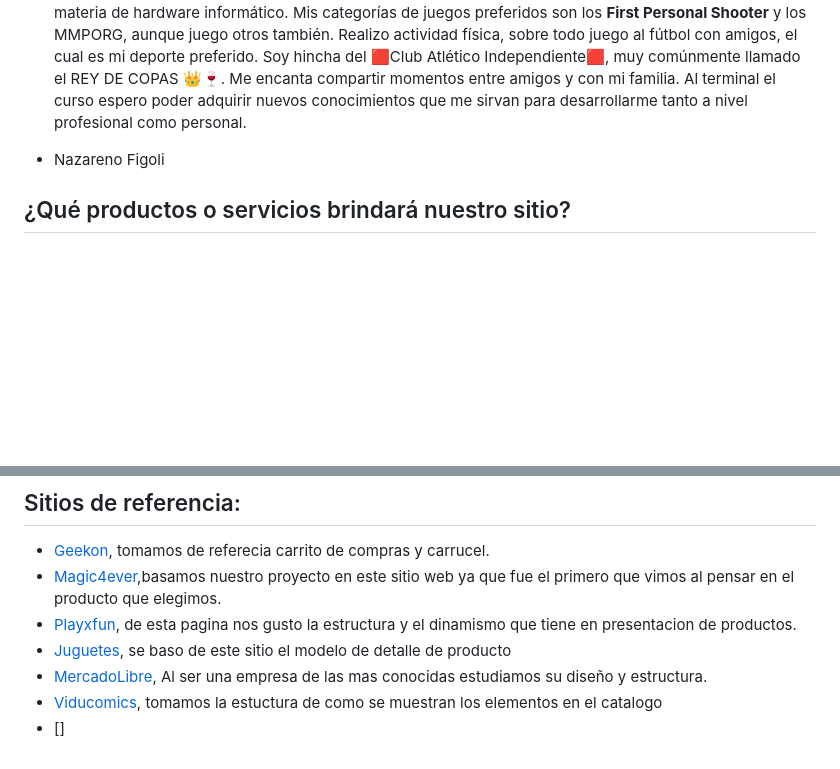
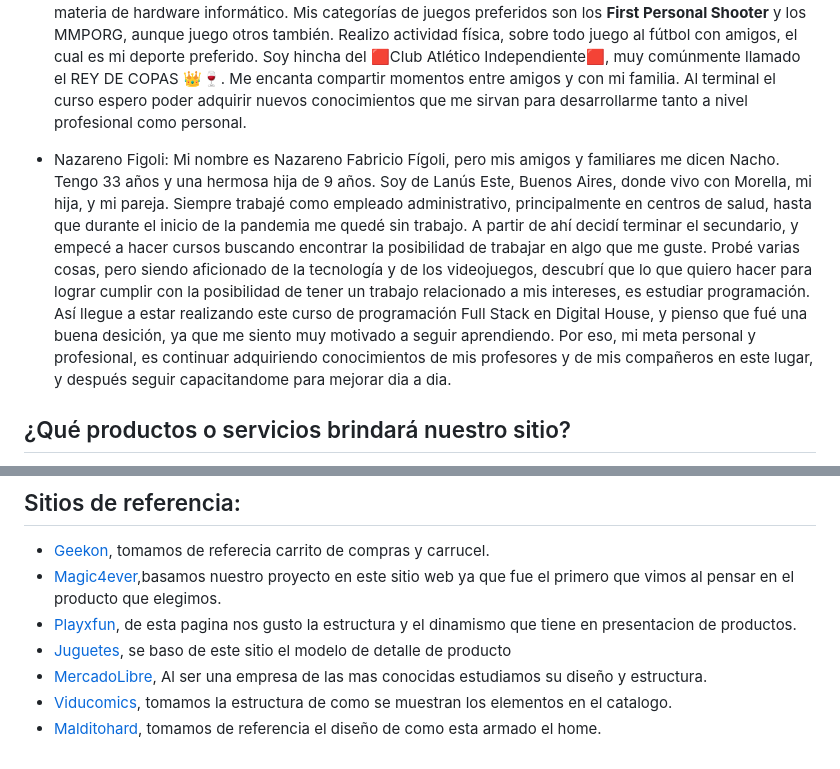
Before and after one commit to nazarenofigoli/grupo_1_puntocoleccion, a Markdown page: README.md, 2 parts joined by grey strips. GitHub-like rendering; blank space fills up the shorter version.

Commit message:
Agregue mi presentación al archivo README.md

```diff
--- a/README.md
+++ b/README.md
@@ -13,7 +13,7 @@ Realizo actividad física, sobre todo juego al fútbol con amigos, el cual es mi
 Me encanta compartir momentos entre amigos y con mi familia.
 Al terminal el curso espero poder adquirir nuevos conocimientos que me sirvan para desarrollarme tanto a nivel profesional como personal.
 
-* Nazareno Figoli
+* Nazareno Figoli: Mi nombre es Nazareno Fabricio Fígoli, pero mis amigos y familiares me dicen Nacho. Tengo 33 años y una hermosa hija de 9 años. Soy  de Lanús Este, Buenos Aires, donde vivo con Morella, mi hija, y mi pareja. Siempre trabajé como empleado administrativo, principalmente en centros de salud, hasta que durante el inicio de la pandemia me quedé sin trabajo. A partir de ahí decidí terminar el secundario, y empecé a hacer cursos buscando encontrar la posibilidad de trabajar en algo que me guste. Probé varias cosas, pero siendo aficionado de la tecnología y de los videojuegos, descubrí que lo que quiero hacer para lograr cumplir con la posibilidad de tener un trabajo relacionado a mis intereses, es estudiar programación. Así llegue a estar realizando este curso de programación Full Stack en Digital House, y pienso que fué una buena desición, ya que me siento muy motivado a seguir aprendiendo. Por eso, mi meta personal y profesional, es continuar adquiriendo conocimientos de mis profesores y de mis compañeros en este lugar, y después seguir capacitandome para mejorar dia a dia.
 ## ¿Qué productos o servicios brindará nuestro sitio?
 * Nuestro sitio ofrecerá una variada oferta de figuras coleccionables de anime, comics, cine, series, películas y videojuegos.
 
@@ -30,5 +30,5 @@ Al terminal el curso espero poder adquirir nuevos conocimientos que me sirvan pa
 * [Playxfun](https://www.playxfun.com/), de esta pagina nos gusto la estructura y el dinamismo que tiene en presentacion de productos.
 * [Juguetes](https://juguetes.link), se baso de este sitio el modelo de detalle de producto
 * [MercadoLibre](https://www.mercadolibre.com.ar/), Al ser una empresa de las mas conocidas estudiamos su diseño y estructura.
-* [Viducomics](https://www.viducomics.com.ar/), tomamos la estuctura de como se muestran los elementos en el catalogo
-* []
+* [Viducomics](https://www.viducomics.com.ar/), tomamos la estructura de como se muestran los elementos en el catalogo.
+* [Malditohard](https://www.malditohard.com.ar/), tomamos de referencia el diseño de como esta armado el home.
```
